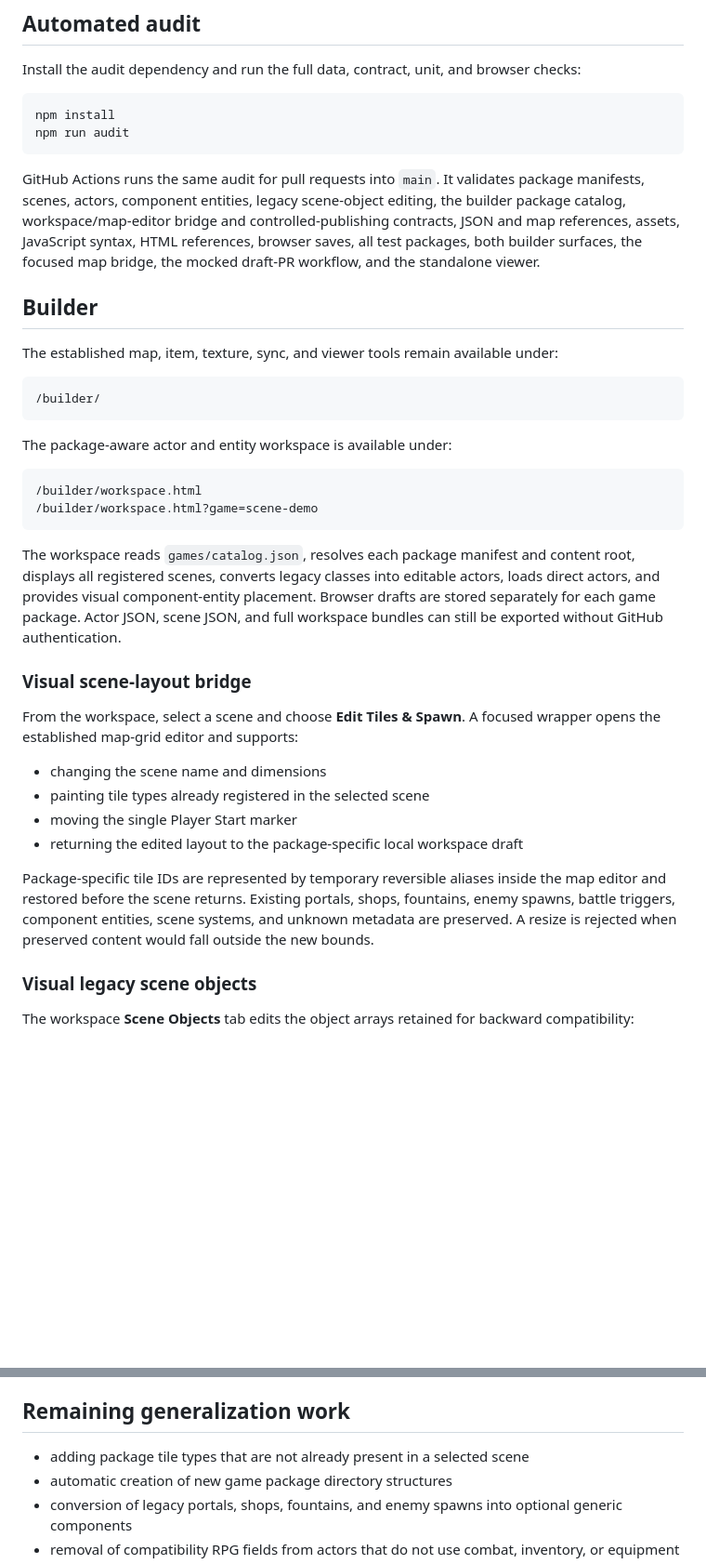
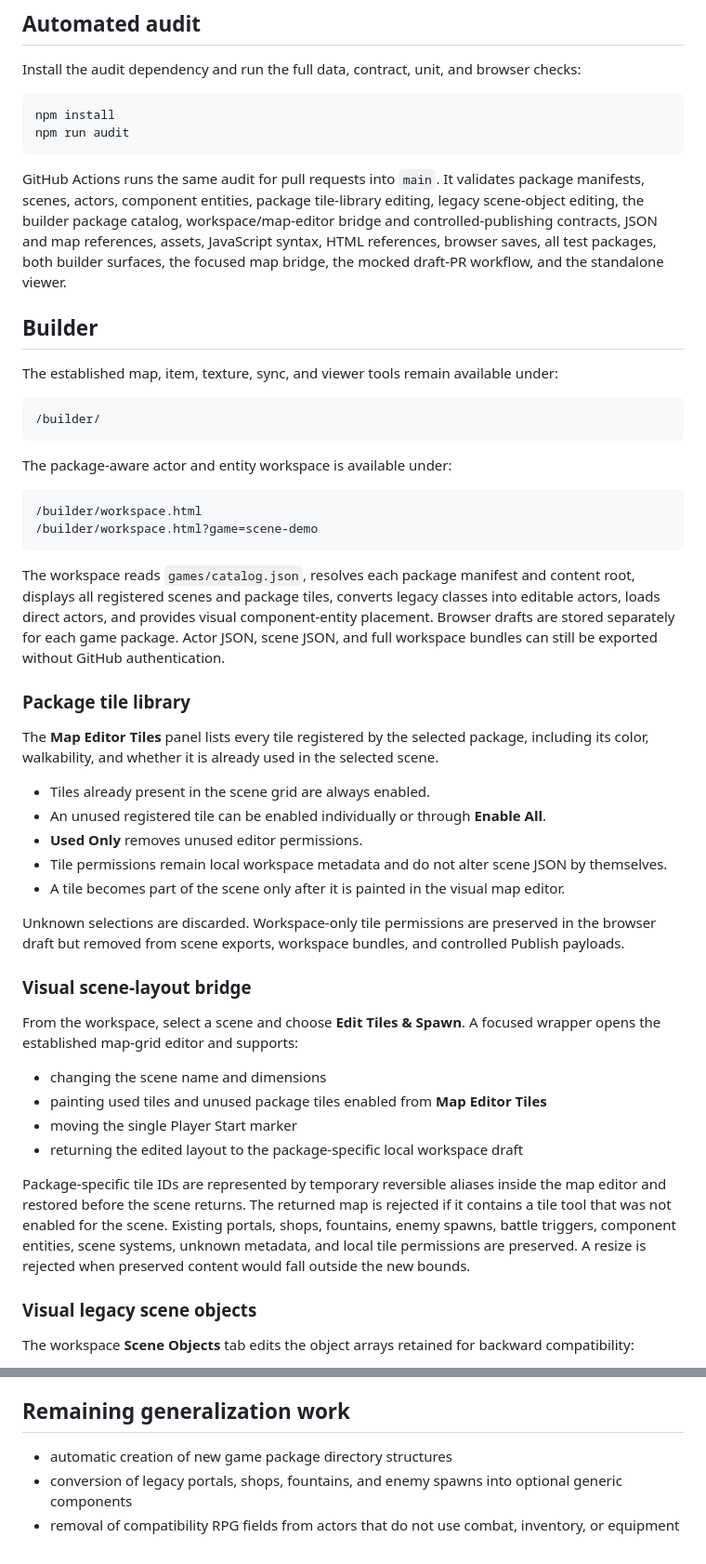
Before and after one commit to cm5wxjmcpv-bit/Game-v2, a Markdown page: README.md, 2 parts joined by grey strips. Shown at 93% size. GitHub-like rendering; blank space fills up the shorter version.

Commit message:
Document package tile library workflow

````diff
--- a/README.md
+++ b/README.md
@@ -129,7 +129,7 @@ npm install
 npm run audit
 ```
 
-GitHub Actions runs the same audit for pull requests into `main`. It validates package manifests, scenes, actors, component entities, legacy scene-object editing, the builder package catalog, workspace/map-editor bridge and controlled-publishing contracts, JSON and map references, assets, JavaScript syntax, HTML references, browser saves, all test packages, both builder surfaces, the focused map bridge, the mocked draft-PR workflow, and the standalone viewer.
+GitHub Actions runs the same audit for pull requests into `main`. It validates package manifests, scenes, actors, component entities, package tile-library editing, legacy scene-object editing, the builder package catalog, workspace/map-editor bridge and controlled-publishing contracts, JSON and map references, assets, JavaScript syntax, HTML references, browser saves, all test packages, both builder surfaces, the focused map bridge, the mocked draft-PR workflow, and the standalone viewer.
 
 ## Builder
 
@@ -146,18 +146,30 @@ The package-aware actor and entity workspace is available under:
 /builder/workspace.html?game=scene-demo
 ```
 
-The workspace reads `games/catalog.json`, resolves each package manifest and content root, displays all registered scenes, converts legacy classes into editable actors, loads direct actors, and provides visual component-entity placement. Browser drafts are stored separately for each game package. Actor JSON, scene JSON, and full workspace bundles can still be exported without GitHub authentication.
+The workspace reads `games/catalog.json`, resolves each package manifest and content root, displays all registered scenes and package tiles, converts legacy classes into editable actors, loads direct actors, and provides visual component-entity placement. Browser drafts are stored separately for each game package. Actor JSON, scene JSON, and full workspace bundles can still be exported without GitHub authentication.
+
+### Package tile library
+
+The **Map Editor Tiles** panel lists every tile registered by the selected package, including its color, walkability, and whether it is already used in the selected scene.
+
+- Tiles already present in the scene grid are always enabled.
+- An unused registered tile can be enabled individually or through **Enable All**.
+- **Used Only** removes unused editor permissions.
+- Tile permissions remain local workspace metadata and do not alter scene JSON by themselves.
+- A tile becomes part of the scene only after it is painted in the visual map editor.
+
+Unknown selections are discarded. Workspace-only tile permissions are preserved in the browser draft but removed from scene exports, workspace bundles, and controlled Publish payloads.
 
 ### Visual scene-layout bridge
 
 From the workspace, select a scene and choose **Edit Tiles & Spawn**. A focused wrapper opens the established map-grid editor and supports:
 
 - changing the scene name and dimensions
-- painting tile types already registered in the selected scene
+- painting used tiles and unused package tiles enabled from **Map Editor Tiles**
 - moving the single Player Start marker
 - returning the edited layout to the package-specific local workspace draft
 
-Package-specific tile IDs are represented by temporary reversible aliases inside the map editor and restored before the scene returns. Existing portals, shops, fountains, enemy spawns, battle triggers, component entities, scene systems, and unknown metadata are preserved. A resize is rejected when preserved content would fall outside the new bounds.
+Package-specific tile IDs are represented by temporary reversible aliases inside the map editor and restored before the scene returns. The returned map is rejected if it contains a tile tool that was not enabled for the scene. Existing portals, shops, fountains, enemy spawns, battle triggers, component entities, scene systems, unknown metadata, and local tile permissions are preserved. A resize is rejected when preserved content would fall outside the new bounds.
 
 ### Visual legacy scene objects
 
@@ -194,7 +206,6 @@ Current publishing limits:
 
 ## Remaining generalization work
 
-- adding package tile types that are not already present in a selected scene
 - automatic creation of new game package directory structures
 - conversion of legacy portals, shops, fountains, and enemy spawns into optional generic components
 - removal of compatibility RPG fields from actors that do not use combat, inventory, or equipment
````
